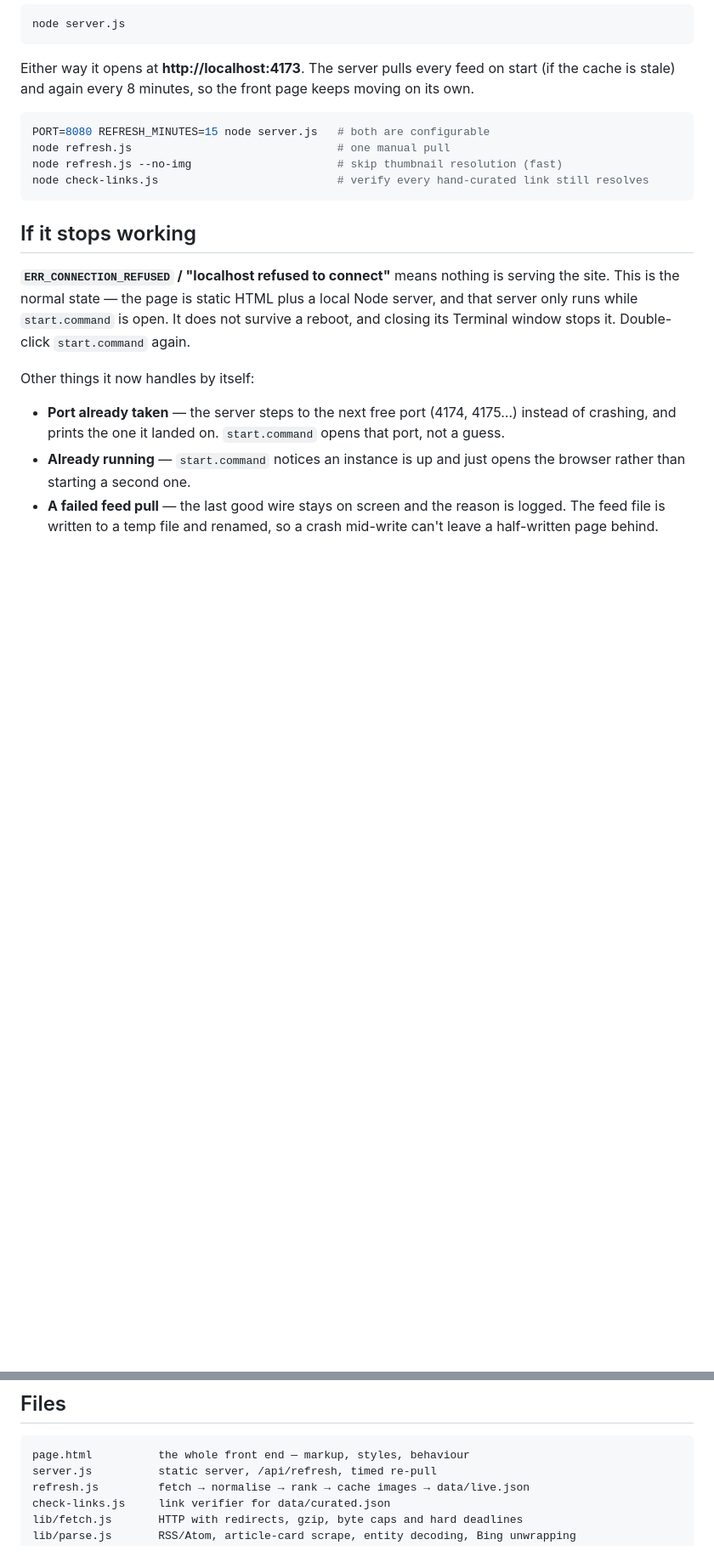
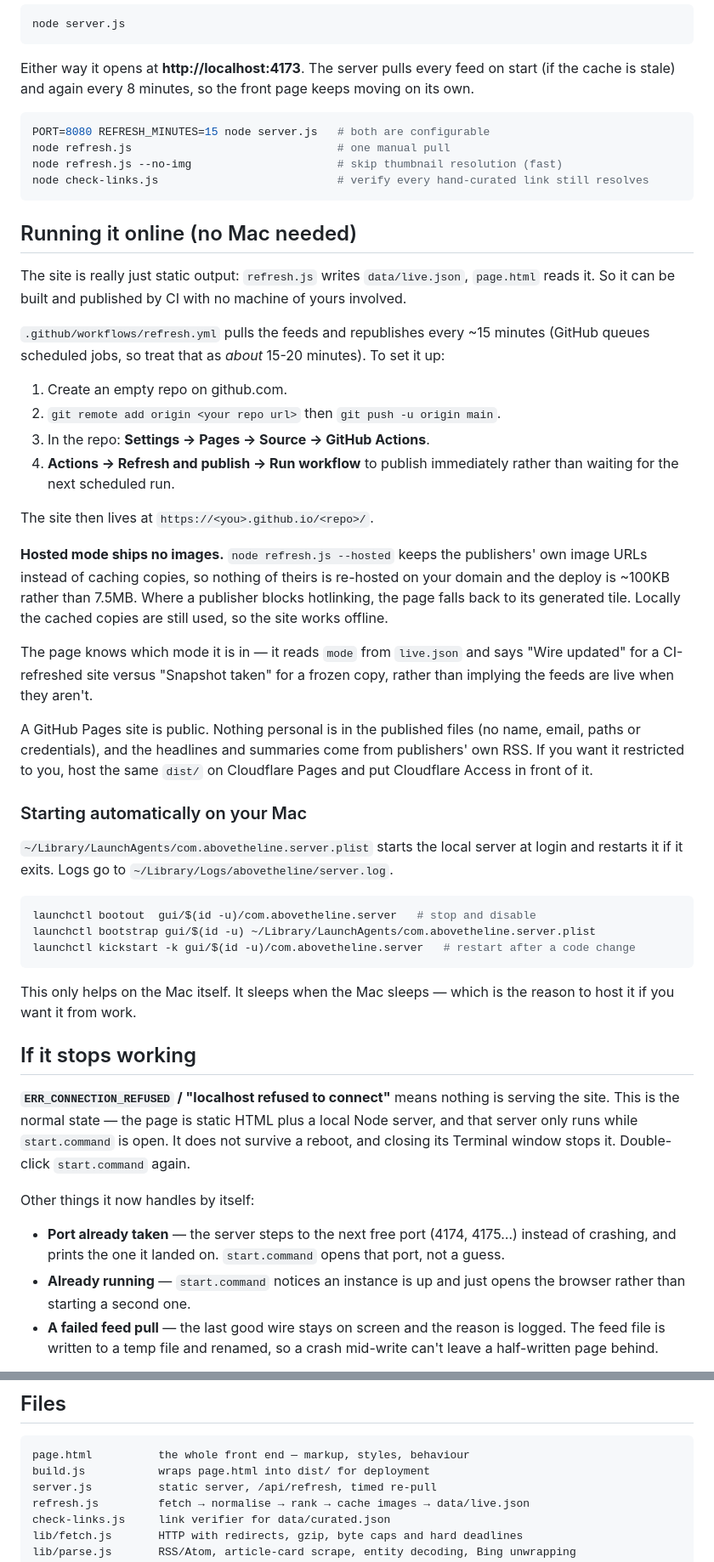
Before and after one commit to bensdonutshop/abovetheline, a Markdown page: README.md, 2 parts joined by grey strips. Shown at 85% size. Rendered like a GitHub page; blank space fills up the shorter version.

Commit message:
Document hosting and the login item
Co-Authored-By: Claude Opus 5 <noreply@anthropic.com>

````diff
--- a/README.md
+++ b/README.md
@@ -19,6 +19,50 @@ node refresh.js                               # one manual pull
 node refresh.js --no-img                      # skip thumbnail resolution (fast)
 node check-links.js                           # verify every hand-curated link still resolves
 ```
+
+## Running it online (no Mac needed)
+
+The site is really just static output: `refresh.js` writes `data/live.json`, `page.html` reads
+it. So it can be built and published by CI with no machine of yours involved.
+
+`.github/workflows/refresh.yml` pulls the feeds and republishes every ~15 minutes
+(GitHub queues scheduled jobs, so treat that as *about* 15-20 minutes). To set it up:
+
+1. Create an empty repo on github.com.
+2. `git remote add origin <your repo url>` then `git push -u origin main`.
+3. In the repo: **Settings → Pages → Source → GitHub Actions**.
+4. **Actions → Refresh and publish → Run workflow** to publish immediately rather than
+   waiting for the next scheduled run.
+
+The site then lives at `https://<you>.github.io/<repo>/`.
+
+**Hosted mode ships no images.** `node refresh.js --hosted` keeps the publishers' own image
+URLs instead of caching copies, so nothing of theirs is re-hosted on your domain and the
+deploy is ~100KB rather than 7.5MB. Where a publisher blocks hotlinking, the page falls back
+to its generated tile. Locally the cached copies are still used, so the site works offline.
+
+The page knows which mode it is in — it reads `mode` from `live.json` and says "Wire updated"
+for a CI-refreshed site versus "Snapshot taken" for a frozen copy, rather than implying the
+feeds are live when they aren't.
+
+A GitHub Pages site is public. Nothing personal is in the published files (no name, email,
+paths or credentials), and the headlines and summaries come from publishers' own RSS. If you
+want it restricted to you, host the same `dist/` on Cloudflare Pages and put Cloudflare Access
+in front of it.
+
+### Starting automatically on your Mac
+
+`~/Library/LaunchAgents/com.abovetheline.server.plist` starts the local server at login and
+restarts it if it exits. Logs go to `~/Library/Logs/abovetheline/server.log`.
+
+```bash
+launchctl bootout  gui/$(id -u)/com.abovetheline.server   # stop and disable
+launchctl bootstrap gui/$(id -u) ~/Library/LaunchAgents/com.abovetheline.server.plist
+launchctl kickstart -k gui/$(id -u)/com.abovetheline.server   # restart after a code change
+```
+
+This only helps on the Mac itself. It sleeps when the Mac sleeps — which is the reason to host
+it if you want it from work.
 
 ## If it stops working
 
@@ -91,6 +135,7 @@ means the publisher is blocking scripted clients, not that the page is gone.
 
 ```
 page.html          the whole front end — markup, styles, behaviour
+build.js           wraps page.html into dist/ for deployment
 server.js          static server, /api/refresh, timed re-pull
 refresh.js         fetch → normalise → rank → cache images → data/live.json
 check-links.js     link verifier for data/curated.json
````
